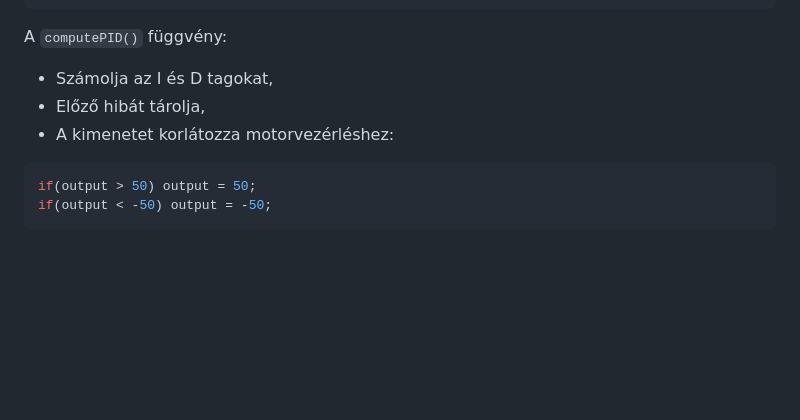
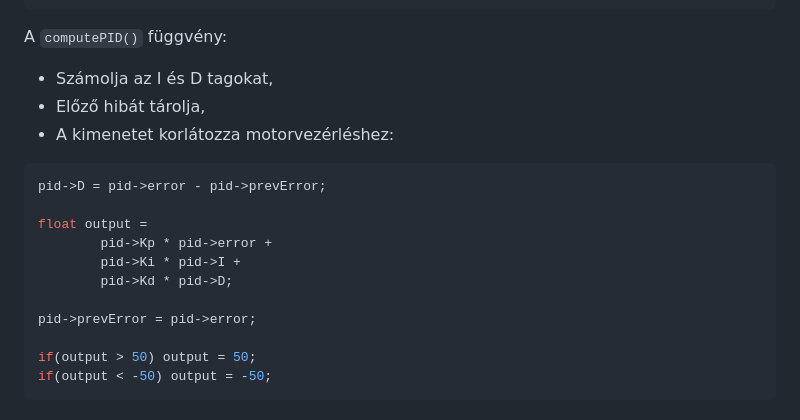
Before and after one commit to qgedeak/robotex2025, a Markdown page: README.md, the part around the change. GitHub-like rendering; blank space fills up the shorter version.

Commit message:
Update README with PID output calculation example
Added PID controller output calculation and constraints.

````diff
--- a/README.md
+++ b/README.md
@@ -192,6 +192,15 @@ A `computePID()` függvény:
 - A kimenetet korlátozza motorvezérléshez:
 
 ```c
+pid->D = pid->error - pid->prevError;
+
+float output =
+        pid->Kp * pid->error +
+        pid->Ki * pid->I +
+        pid->Kd * pid->D;
+
+pid->prevError = pid->error;
+
 if(output > 50) output = 50;
 if(output < -50) output = -50;
 ```
````
